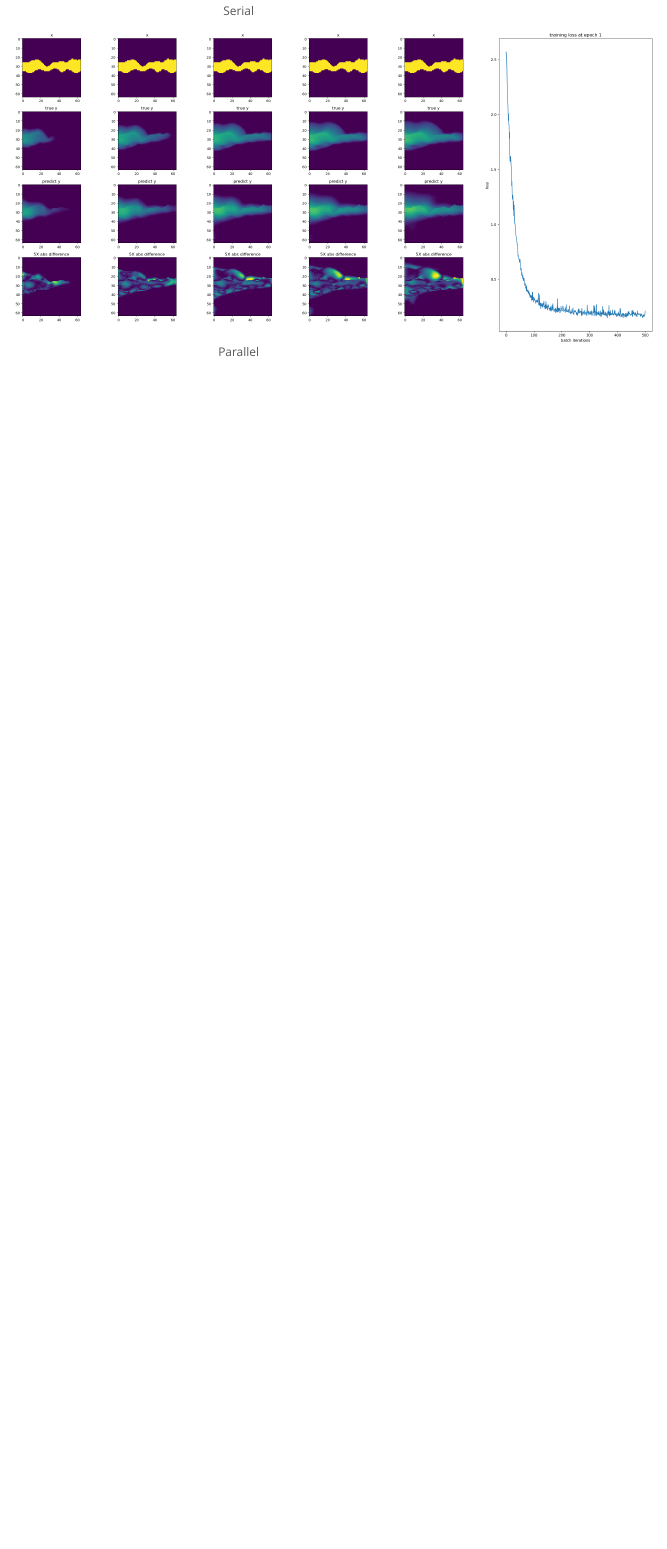
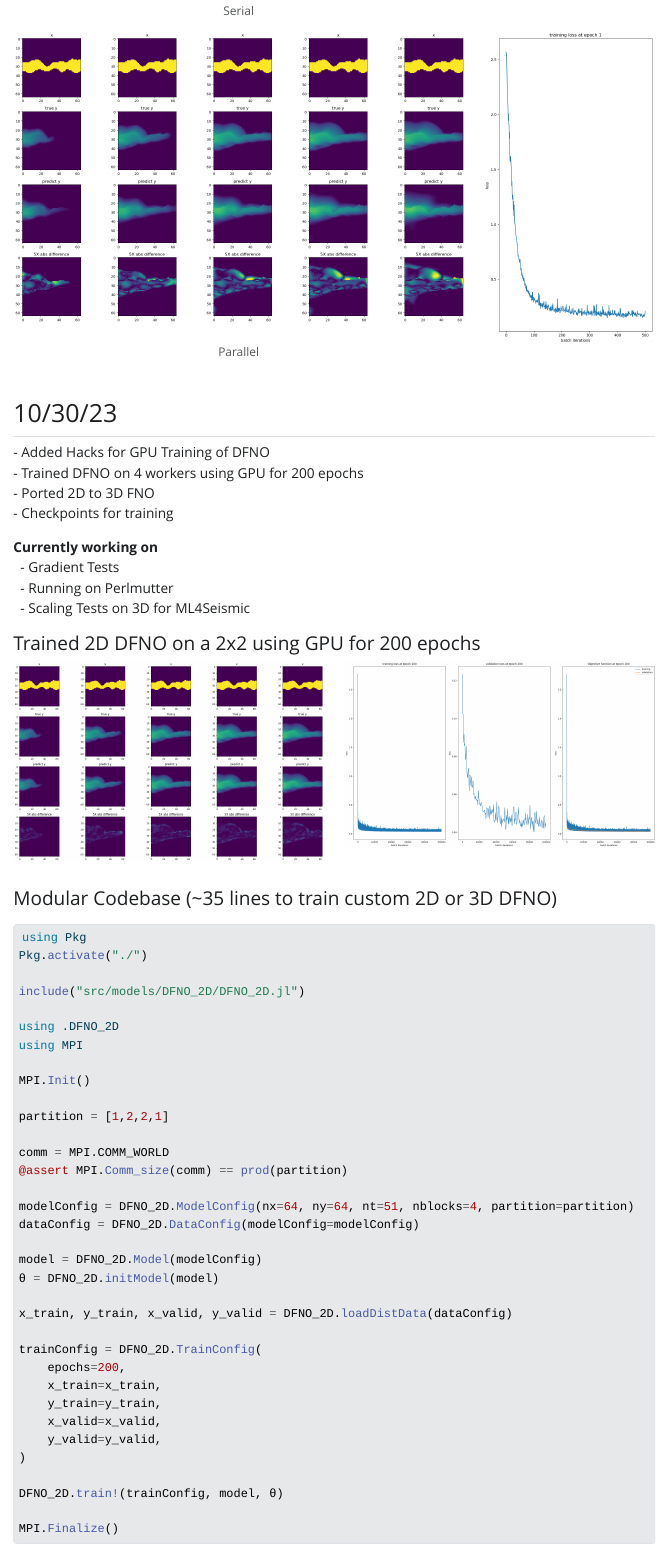
Before and after one commit to turquoisedragon2926/Updates, a Quarto document (updates.qmd): the page in a window 1100 px wide, from 3500 px down. The pictures show the output file updates.html that the author committed with the source, opened offline; Quarto's library style sheets are replaced by a plain one without menus.

Commit message:
10/31/22

````diff
--- a/updates.qmd
+++ b/updates.qmd
@@ -3,7 +3,7 @@ title: "FNOs for Surrogate Modeling"
 editor: visual
 format:
   html:
-    code-fold: false
+    code-fold: true
     page-layout: full
 # jupyter: python3
 ---
@@ -102,3 +102,17 @@ Mapping permeability to time-varying CO2 concentration governed by two-phase flo
 
 ![](assets/10.18.23/dfno_2_loss.png){width=19%}
 :::
+
+## 10/30/23
+
+| - Added Hacks for GPU Training of DFNO
+| - Trained DFNO on 4 workers using GPU for 200 epochs
+| - Ported 2D to 3D FNO
+| - Checkpoints for training
+
+| **Currently working on**
+|   - Gradient Tests
+|   - Running on Perlmutter
+|   - Scaling Tests on 3D for ML4Seismic
+
+#### Trained 2D DFNO on a 2x2 using GPU for 200 epochs
@@ -104,0 +126,39 @@ Mapping permeability to time-varying CO2 concentration governed by two-phase flo
+#### Modular Codebase (~35 lines to train custom 2D or 3D DFNO)
+
+```julia
+using Pkg
+Pkg.activate("./")
+
+include("src/models/DFNO_2D/DFNO_2D.jl")
+
+using .DFNO_2D
+using MPI
+
+MPI.Init()
+
+partition = [1,2,2,1]
+
+comm = MPI.COMM_WORLD
+@assert MPI.Comm_size(comm) == prod(partition)
+
+modelConfig = DFNO_2D.ModelConfig(nx=64, ny=64, nt=51, nblocks=4, partition=partition)
+dataConfig = DFNO_2D.DataConfig(modelConfig=modelConfig)
+
+model = DFNO_2D.Model(modelConfig)
+θ = DFNO_2D.initModel(model)
+
+x_train, y_train, x_valid, y_valid = DFNO_2D.loadDistData(dataConfig)
+
+trainConfig = DFNO_2D.TrainConfig(
+    epochs=200,
+    x_train=x_train,
+    y_train=y_train,
+    x_valid=x_valid,
+    y_valid=y_valid,
+)
+
+DFNO_2D.train!(trainConfig, model, θ)
+
+MPI.Finalize()
+
+```
````
Also changed, not shown: assets/10.30.23/ep=200_p=4_gpu=1_eval.png (added), assets/10.30.23/ep=200_p=4_gpu=1_loss.png (added), updates.html, updates.qmd (7 more changed lines), 2 other files.
